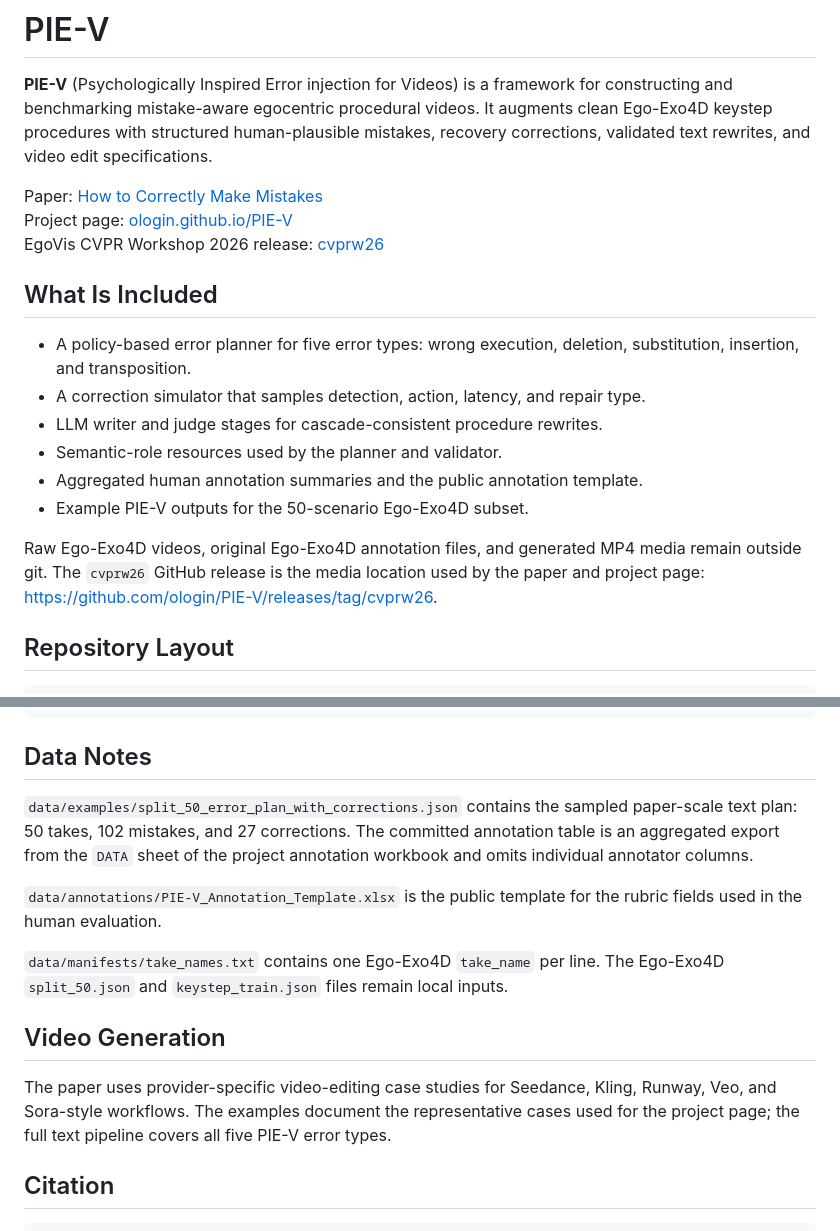
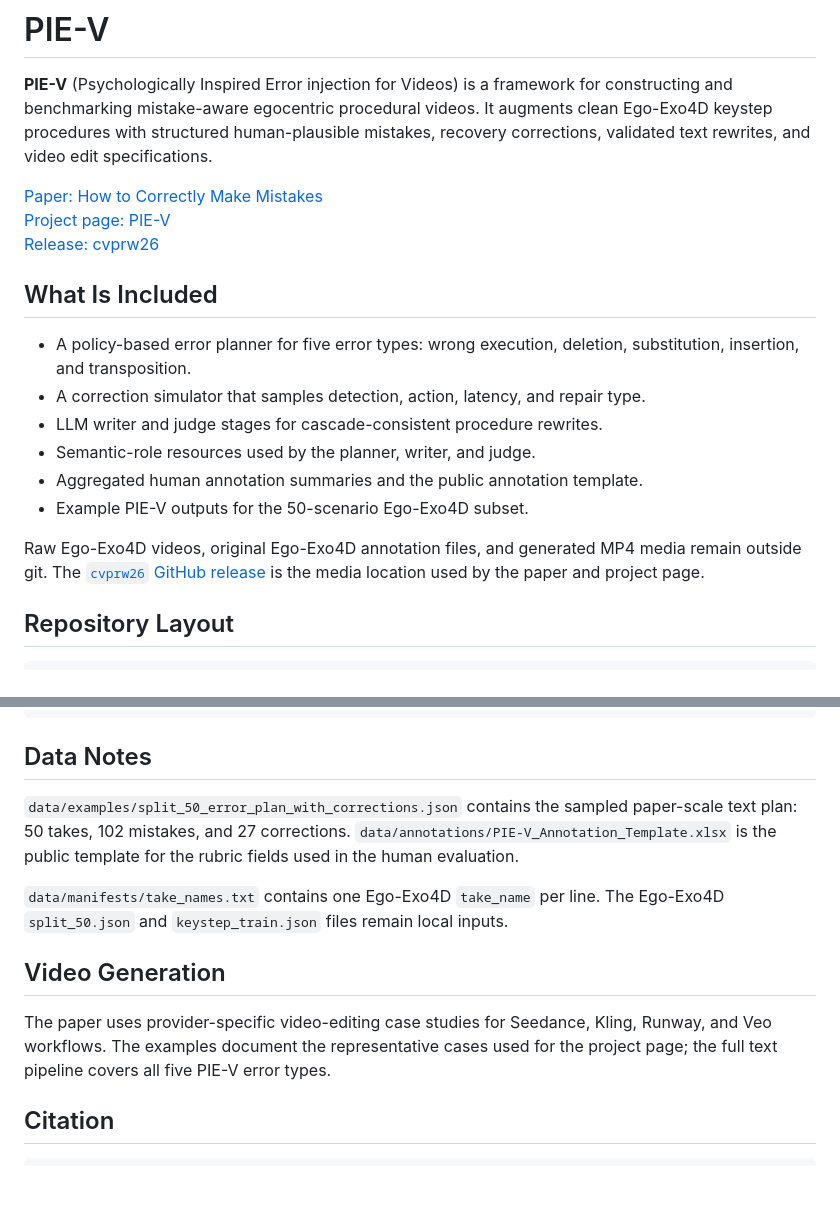
Before and after one commit to ologin/PIE-V, a Markdown page: README.md, 2 parts joined by grey strips. GitHub-like rendering; blank space fills up the shorter version.

```diff
--- a/README.md
+++ b/README.md
@@ -5,9 +5,9 @@ constructing and benchmarking mistake-aware egocentric procedural videos. It aug
 clean Ego-Exo4D keystep procedures with structured human-plausible mistakes,
 recovery corrections, validated text rewrites, and video edit specifications.
 
-Paper: [How to Correctly Make Mistakes](https://arxiv.org/abs/2604.15134)
-Project page: [ologin.github.io/PIE-V](https://ologin.github.io/PIE-V/)
-EgoVis CVPR Workshop 2026 release: [cvprw26](https://github.com/ologin/PIE-V/releases/tag/cvprw26)
+[Paper: How to Correctly Make Mistakes](https://arxiv.org/abs/2604.15134)
+[Project page: PIE-V](https://ologin.github.io/PIE-V/)
+[Release: cvprw26](https://github.com/ologin/PIE-V/releases/tag/cvprw26)
 
 ## What Is Included
 
@@ -15,14 +15,13 @@ EgoVis CVPR Workshop 2026 release: [cvprw26](https://github.com/ologin/PIE-V/rel
   substitution, insertion, and transposition.
 - A correction simulator that samples detection, action, latency, and repair type.
 - LLM writer and judge stages for cascade-consistent procedure rewrites.
-- Semantic-role resources used by the planner and validator.
+- Semantic-role resources used by the planner, writer, and judge.
 - Aggregated human annotation summaries and the public annotation template.
 - Example PIE-V outputs for the 50-scenario Ego-Exo4D subset.
 
 Raw Ego-Exo4D videos, original Ego-Exo4D annotation files, and generated MP4 media
-remain outside git. The `cvprw26` GitHub release is the media location used by
-the paper and project page:
-[https://github.com/ologin/PIE-V/releases/tag/cvprw26](https://github.com/ologin/PIE-V/releases/tag/cvprw26).
+remain outside git. The [`cvprw26` GitHub release](https://github.com/ologin/PIE-V/releases/tag/cvprw26) is the media location used by
+the paper and project page.
 
 ## Repository Layout
 
@@ -129,10 +128,7 @@ piev-judge-instructions \
 ## Data Notes
 
 `data/examples/split_50_error_plan_with_corrections.json` contains the sampled
-paper-scale text plan: 50 takes, 102 mistakes, and 27 corrections. The committed
-annotation table is an aggregated export from the `DATA` sheet of the project
-annotation workbook and omits individual annotator columns.
-
+paper-scale text plan: 50 takes, 102 mistakes, and 27 corrections.
 `data/annotations/PIE-V_Annotation_Template.xlsx` is the public template for the
 rubric fields used in the human evaluation.
 
@@ -142,7 +138,7 @@ Ego-Exo4D `split_50.json` and `keystep_train.json` files remain local inputs.
 ## Video Generation
 
 The paper uses provider-specific video-editing case studies for Seedance, Kling,
-Runway, Veo, and Sora-style workflows. The examples document the representative
+Runway, and Veo workflows. The examples document the representative
 cases used for the project page; the full text pipeline covers all five PIE-V
 error types.
 
```
